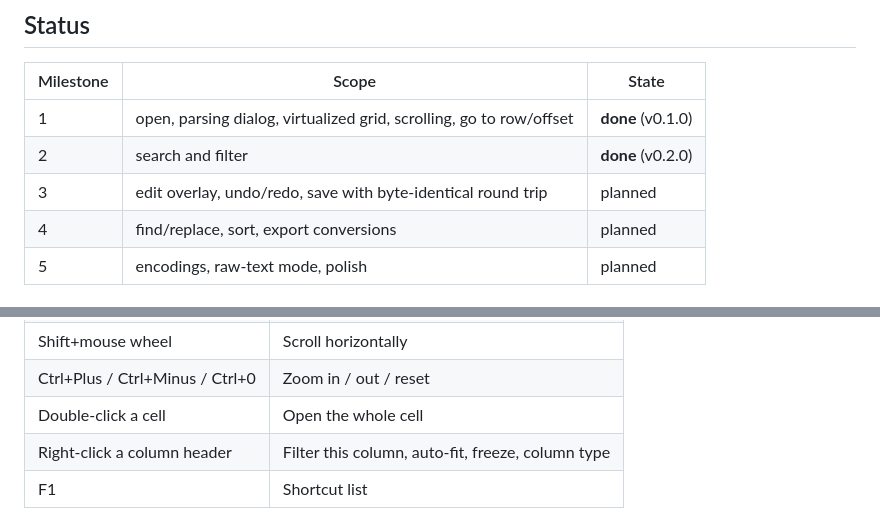
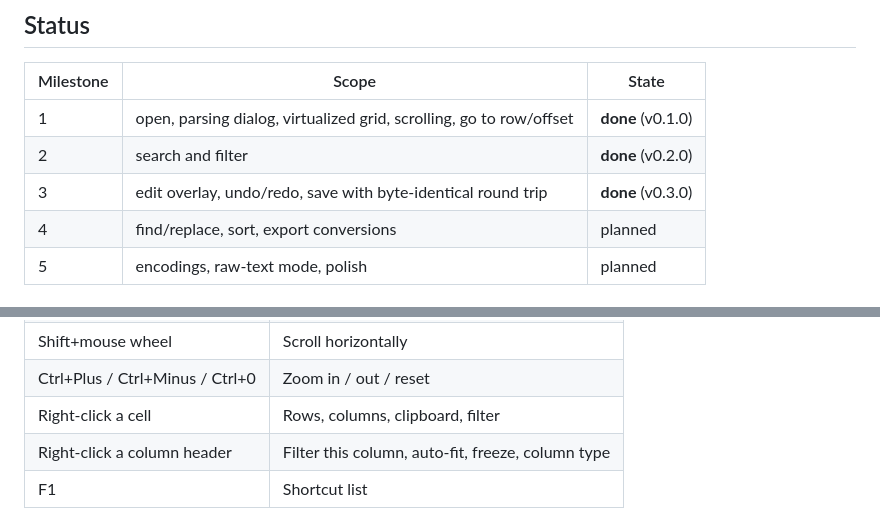
Before and after one commit to Erkinbek/katak, a Markdown page: README.md, 2 parts joined by grey strips. Drawn GitHub-style.

```diff
--- a/README.md
+++ b/README.md
@@ -19,7 +19,7 @@ The design is described in [docs/ARCHITECTURE.md](docs/ARCHITECTURE.md).
 |-----------|-------|-------|
 | 1 | open, parsing dialog, virtualized grid, scrolling, go to row/offset | **done** (v0.1.0) |
 | 2 | search and filter | **done** (v0.2.0) |
-| 3 | edit overlay, undo/redo, save with byte-identical round trip | planned |
+| 3 | edit overlay, undo/redo, save with byte-identical round trip | **done** (v0.3.0) |
 | 4 | find/replace, sort, export conversions | planned |
 | 5 | encodings, raw-text mode, polish | planned |
 
@@ -126,7 +148,7 @@ Or start Katak and use File → Open, or drop files on the window.
 | Ctrl+Home / Ctrl+End | First / last row |
 | Shift+mouse wheel | Scroll horizontally |
 | Ctrl+Plus / Ctrl+Minus / Ctrl+0 | Zoom in / out / reset |
-| Double-click a cell | Open the whole cell |
+| Right-click a cell | Rows, columns, clipboard, filter |
 | Right-click a column header | Filter this column, auto-fit, freeze, column type |
 | F1 | Shortcut list |
 
```
Also changed, not shown: other parts of README.md (+26 -1 lines), CHANGELOG.md (+47 -0 lines), docs/ARCHITECTURE.md (+6 -2 lines).
